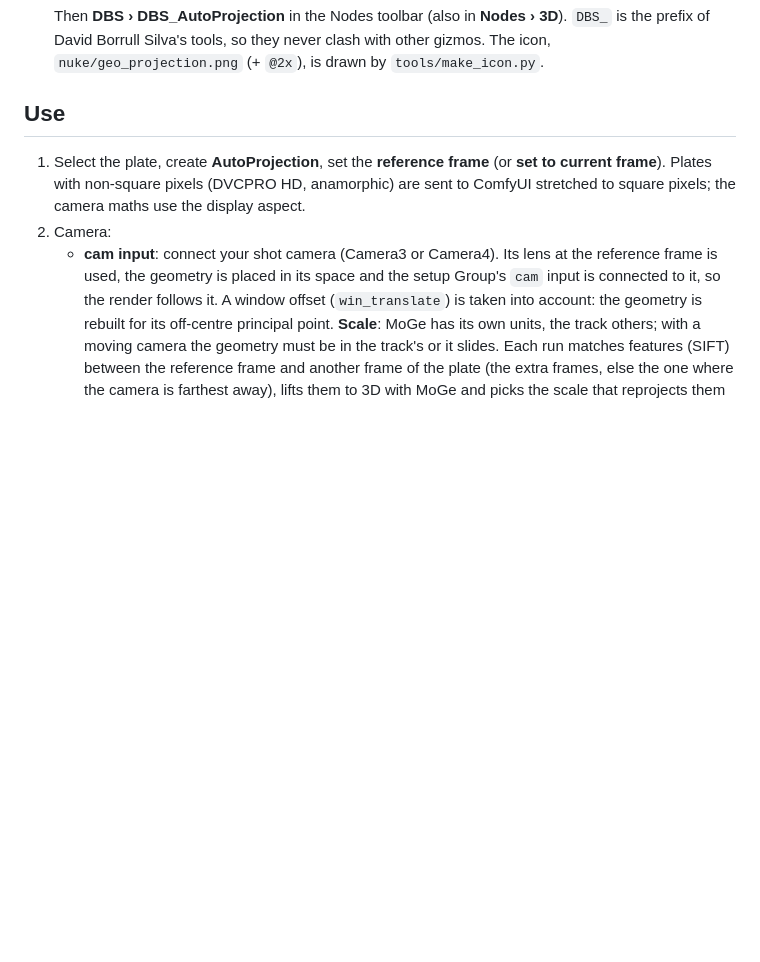
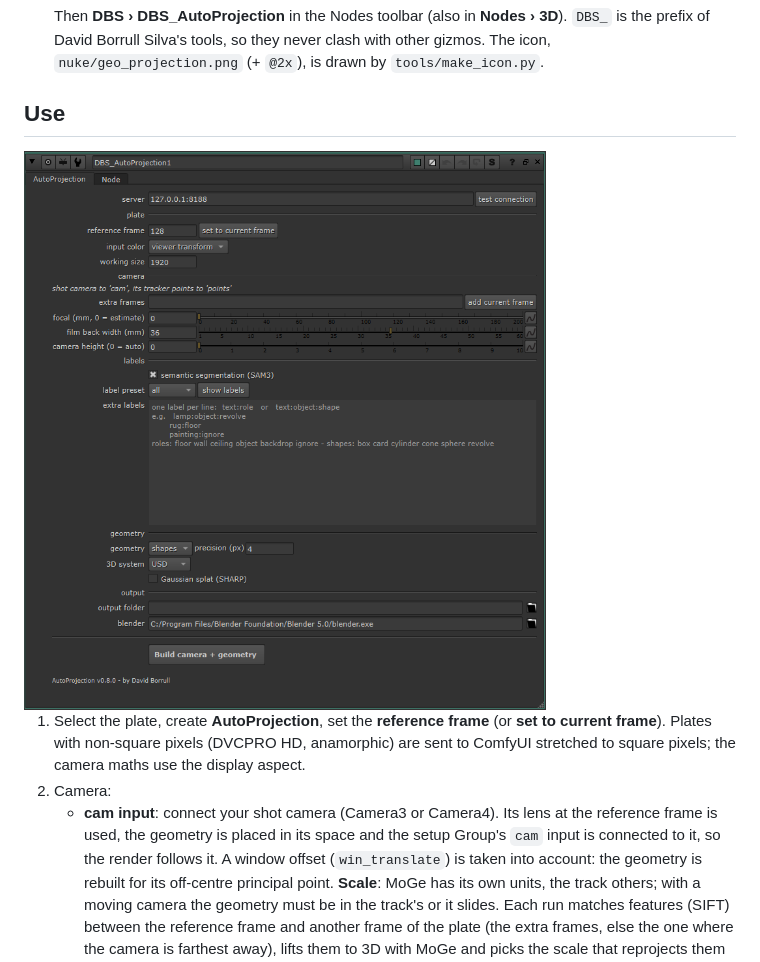
Before and after one commit to dborrull/DBS_SceneProjection, a Markdown page: README.md, the part around the change. Rendered like a GitHub page; pictures changed too: docs/images/panel.png (added); blank space fills up the shorter version.

Commit message:
README: node panel screenshot
Co-Authored-By: Claude Opus 5.5 <noreply@anthropic.com>

```diff
--- a/README.md
+++ b/README.md
@@ -62,6 +62,8 @@ wrong on real interiors: it took a dining table for the floor).
   `nuke/geo_projection.png` (+ `@2x`), is drawn by `tools/make_icon.py`.
 
 ## Use
+
+<img src="docs/images/panel.png" alt="The DBS_AutoProjection node panel in Nuke" width="560">
 
 1. Select the plate, create **AutoProjection**, set the **reference frame** (or **set to current
    frame**). Plates with non-square pixels (DVCPRO HD, anamorphic) are sent to ComfyUI
```
